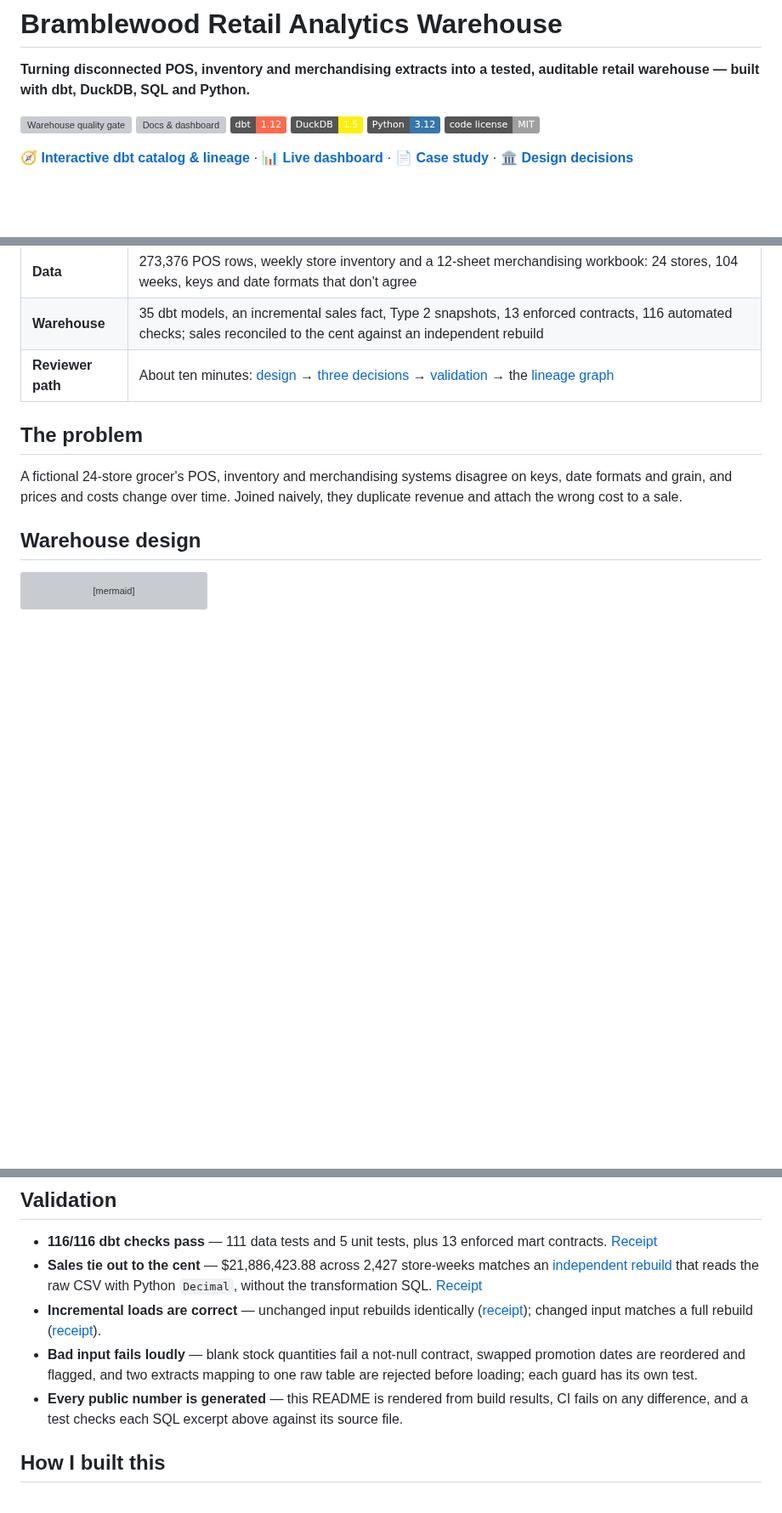
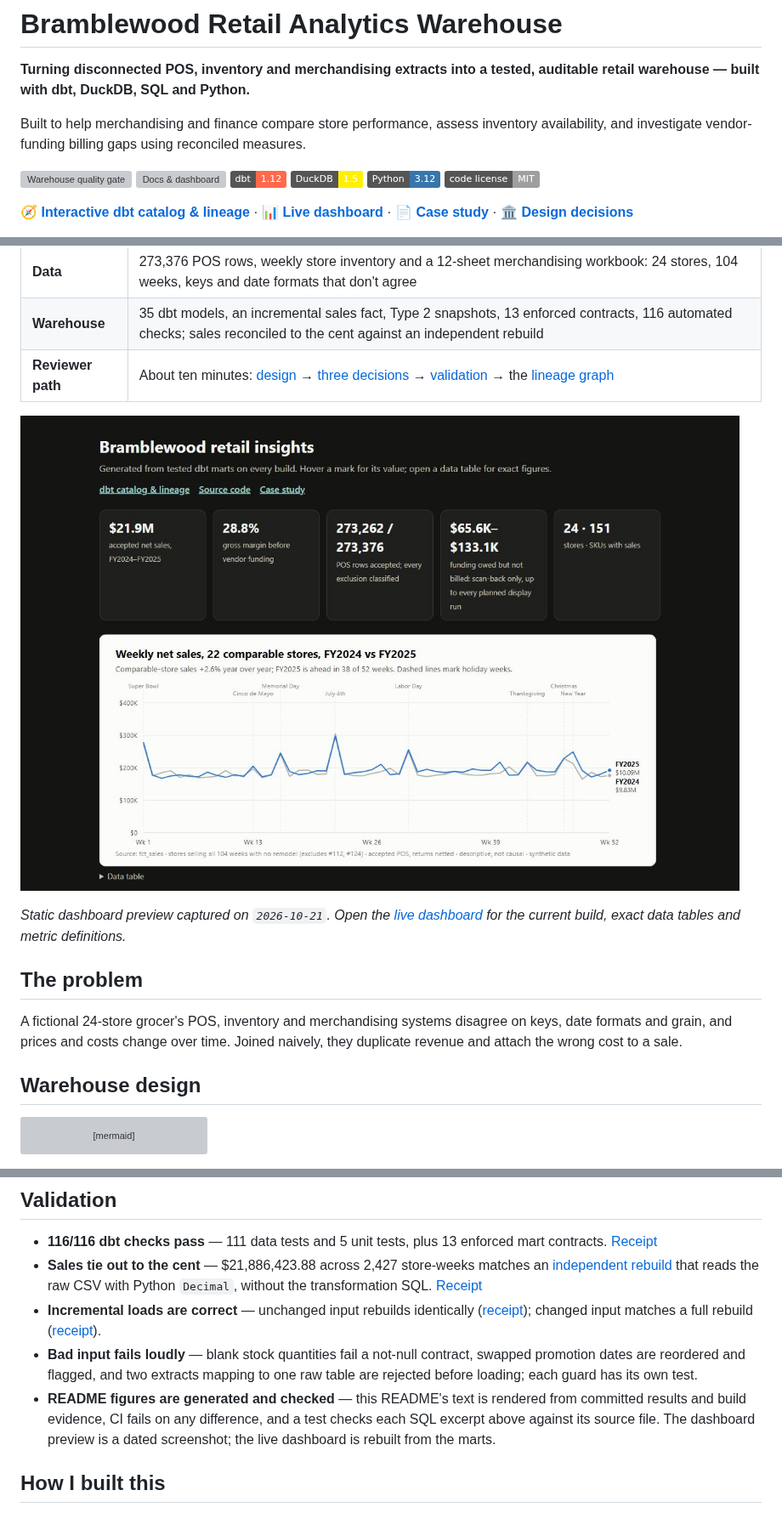
Before and after one commit to Akshith597/bramblewood-analytics-engineering, a Markdown page: README.md, 3 parts joined by grey strips. Shown at 85% size. Drawn GitHub-style; pictures changed too: docs/assets/dashboard-preview.png (added); badges without logos; blank space fills up the shorter version; grey boxes are pictures that could not be loaded.

```diff
--- a/README.md
+++ b/README.md
@@ -3,6 +3,8 @@
 # Bramblewood Retail Analytics Warehouse
 
 **Turning disconnected POS, inventory and merchandising extracts into a tested, auditable retail warehouse — built with dbt, DuckDB, SQL and Python.**
+
+Built to help merchandising and finance compare store performance, assess inventory availability, and investigate vendor-funding billing gaps using reconciled measures.
 
 [![Warehouse quality gate](https://github.com/Akshith597/bramblewood-analytics-engineering/actions/workflows/ci.yml/badge.svg)](https://github.com/Akshith597/bramblewood-analytics-engineering/actions/workflows/ci.yml)
 [![Docs & dashboard](https://github.com/Akshith597/bramblewood-analytics-engineering/actions/workflows/pages.yml/badge.svg)](https://akshith597.github.io/bramblewood-analytics-engineering/)
@@ -26,6 +28,10 @@
 | **Data** | 273,376 POS rows, weekly store inventory and a 12-sheet merchandising workbook: 24 stores, 104 weeks, keys and date formats that don't agree |
 | **Warehouse** | 35 dbt models, an incremental sales fact, Type 2 snapshots, 13 enforced contracts, 116 automated checks; sales reconciled to the cent against an independent rebuild |
 | **Reviewer path** | About ten minutes: [design](#warehouse-design) → [three decisions](#three-engineering-decisions) → [validation](#validation) → the [lineage graph](https://akshith597.github.io/bramblewood-analytics-engineering/) |
+
+[![Dashboard preview showing reconciled sales, funding bounds and comparable-store weekly sales](docs/assets/dashboard-preview.png)](https://akshith597.github.io/bramblewood-analytics-engineering/insights.html)
+
+*Static dashboard preview captured on `2026-10-21`. Open the [live dashboard](https://akshith597.github.io/bramblewood-analytics-engineering/insights.html) for the current build, exact data tables and metric definitions.*
 
 ## The problem
 
@@ -113,7 +119,7 @@ Result: [`verify_incremental.py`](scripts/verify_incremental.py) changes an amou
 - **Sales tie out to the cent** — $21,886,423.88 across 2,427 store-weeks matches an [independent rebuild](scripts/independent_reconcile.py) that reads the raw CSV with Python `Decimal`, without the transformation SQL. [Receipt](evidence/independent_reconciliation.json)
 - **Incremental loads are correct** — unchanged input rebuilds identically ([receipt](evidence/repeatability.json)); changed input matches a full rebuild ([receipt](evidence/incremental_changes.json)).
 - **Bad input fails loudly** — blank stock quantities fail a not-null contract, swapped promotion dates are reordered and flagged, and two extracts mapping to one raw table are rejected before loading; each guard has its own test.
-- **Every public number is generated** — this README is rendered from build results, CI fails on any difference, and a test checks each SQL excerpt above against its source file.
+- **README figures are generated and checked** — this README's text is rendered from committed results and build evidence, CI fails on any difference, and a test checks each SQL excerpt above against its source file. The dashboard preview is a dated screenshot; the live dashboard is rebuilt from the marts.
 
 ## How I built this
 
```
Also changed, not shown: other parts of README.md (+2 -0 lines), analysis/readme_template.md (+9 -1 lines), data/SOURCE_README.md (+3 -1 lines), docs/interview_walkthrough.md (added, +30 -0 lines).
